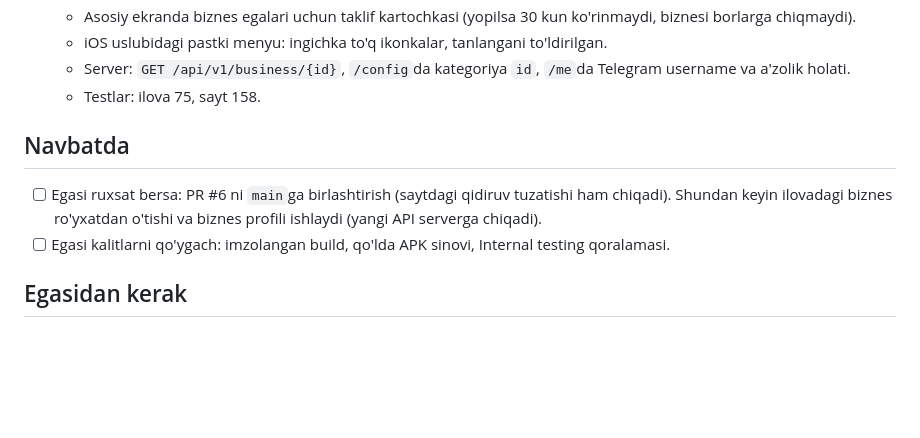
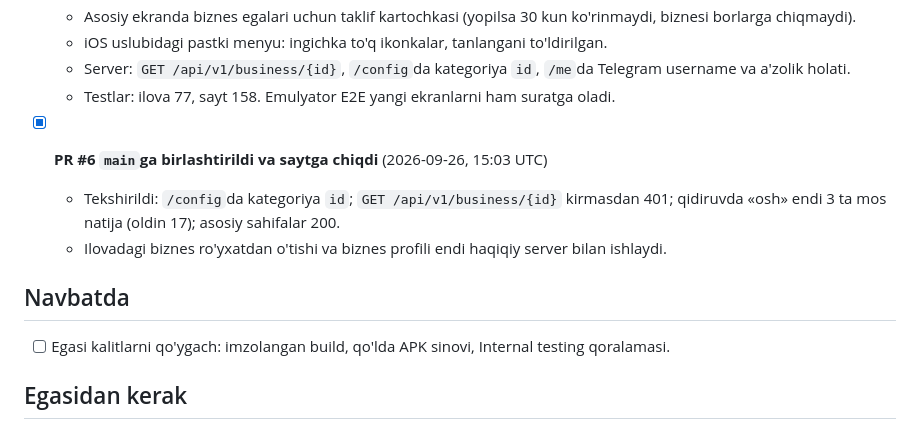
Before and after one commit to davlatsudekspert/BugunBor, a Markdown page: docs/ILOVA-HOLAT.md, the part around the change. Rendered like a GitHub page; blank space fills up the shorter version.

Commit message:
Docs: app status after PR #6 reached production
Co-Authored-By: Claude Opus 5.5 <noreply@anthropic.com>
Claude-Session: https://claude.ai/code/session_01FSF4qYpGF8jbUxfhpSha1L

```diff
--- a/docs/ILOVA-HOLAT.md
+++ b/docs/ILOVA-HOLAT.md
@@ -58,12 +58,14 @@ Reja: `docs/ILOVA-REJA.md`.
   - Asosiy ekranda biznes egalari uchun taklif kartochkasi (yopilsa 30 kun ko'rinmaydi, biznesi borlarga chiqmaydi).
   - iOS uslubidagi pastki menyu: ingichka to'q ikonkalar, tanlangani to'ldirilgan.
   - Server: `GET /api/v1/business/{id}`, `/config`da kategoriya `id`, `/me`da Telegram username va a'zolik holati.
-  - Testlar: ilova 75, sayt 158.
+  - Testlar: ilova 77, sayt 158. Emulyator E2E yangi ekranlarni ham suratga oladi.
+- [x] **PR #6 `main`ga birlashtirildi va saytga chiqdi** (2026-09-26, 15:03 UTC)
+  - Tekshirildi: `/config`da kategoriya `id`; `GET /api/v1/business/{id}` kirmasdan 401;
+    qidiruvda «osh» endi 3 ta mos natija (oldin 17); asosiy sahifalar 200.
+  - Ilovadagi biznes ro'yxatdan o'tishi va biznes profili endi haqiqiy server bilan ishlaydi.
 
 ## Navbatda
 
-- [ ] Egasi ruxsat bersa: PR #6 ni `main`ga birlashtirish (saytdagi qidiruv tuzatishi ham chiqadi).
-  Shundan keyin ilovadagi biznes ro'yxatdan o'tishi va biznes profili ishlaydi (yangi API serverga chiqadi).
 - [ ] Egasi kalitlarni qo'ygach: imzolangan build, qo'lda APK sinovi, Internal testing qoralamasi.
 
 ## Egasidan kerak
```
